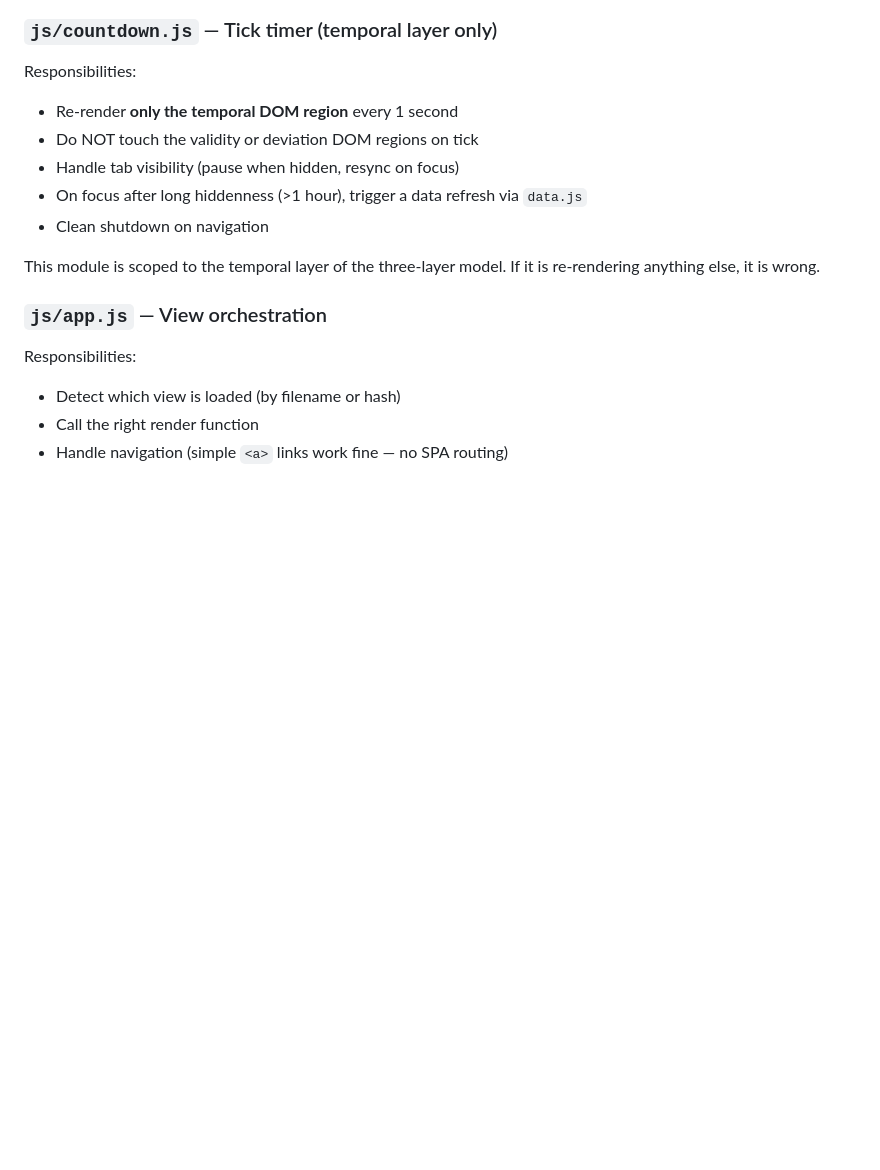
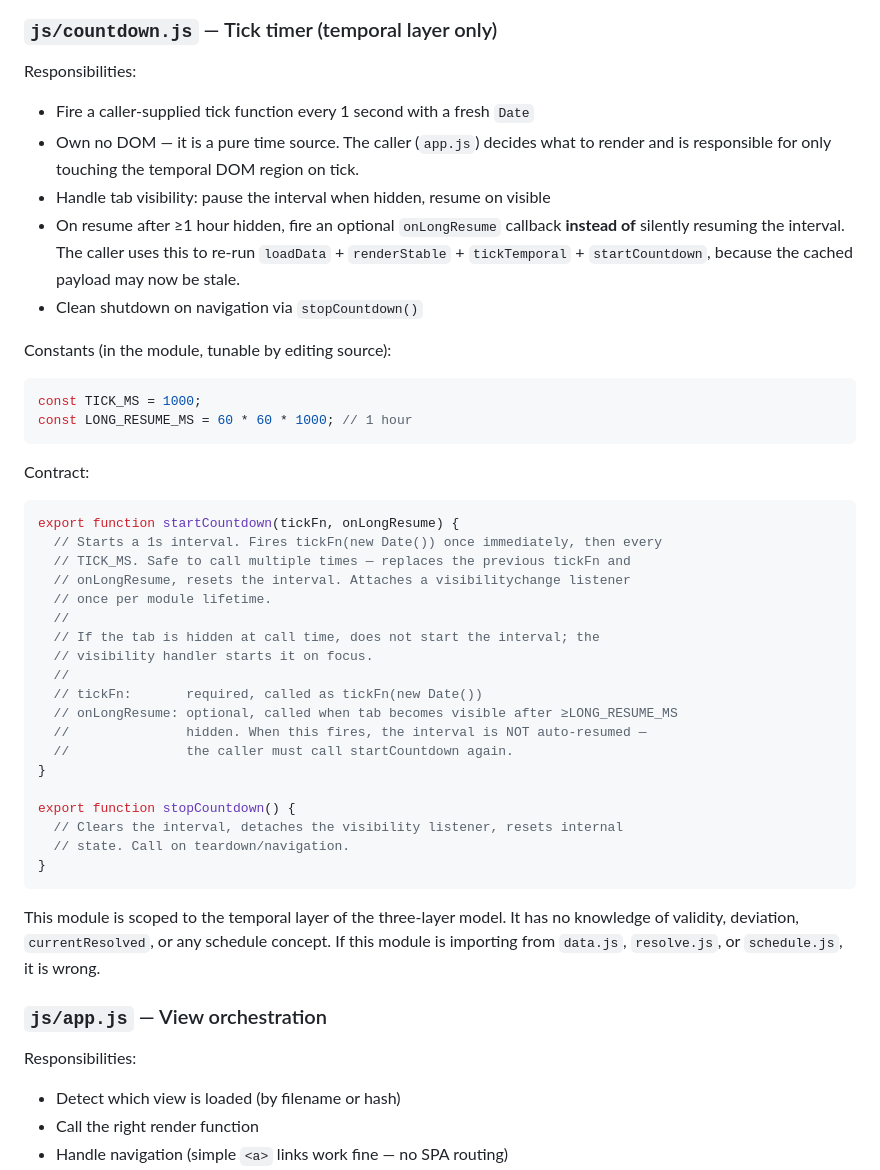
Before and after one commit to peteraugros/mdtoday, a Markdown page: claude.md, the part around one of its changes. GitHub-like rendering; blank space fills up the shorter version.

Commit message:
docs: Phase 2 correction note + Phase 3 sign-off + known limitation

````diff
--- a/claude.md
+++ b/claude.md
@@ -627,13 +627,42 @@ export function getCurrentStatus(template, now = new Date()) {
 ### `js/countdown.js` — Tick timer (temporal layer only)
 
 Responsibilities:
-- Re-render **only the temporal DOM region** every 1 second
-- Do NOT touch the validity or deviation DOM regions on tick
-- Handle tab visibility (pause when hidden, resync on focus)
-- On focus after long hiddenness (>1 hour), trigger a data refresh via `data.js`
-- Clean shutdown on navigation
+- Fire a caller-supplied tick function every 1 second with a fresh `Date`
+- Own no DOM — it is a pure time source. The caller (`app.js`) decides what to render and is responsible for only touching the temporal DOM region on tick.
+- Handle tab visibility: pause the interval when hidden, resume on visible
+- On resume after ≥1 hour hidden, fire an optional `onLongResume` callback **instead of** silently resuming the interval. The caller uses this to re-run `loadData` + `renderStable` + `tickTemporal` + `startCountdown`, because the cached payload may now be stale.
+- Clean shutdown on navigation via `stopCountdown()`
 
-This module is scoped to the temporal layer of the three-layer model. If it is re-rendering anything else, it is wrong.
+Constants (in the module, tunable by editing source):
+```js
+const TICK_MS = 1000;
+const LONG_RESUME_MS = 60 * 60 * 1000; // 1 hour
+```
+
+Contract:
+```js
+export function startCountdown(tickFn, onLongResume) {
+  // Starts a 1s interval. Fires tickFn(new Date()) once immediately, then every
+  // TICK_MS. Safe to call multiple times — replaces the previous tickFn and
+  // onLongResume, resets the interval. Attaches a visibilitychange listener
+  // once per module lifetime.
+  //
+  // If the tab is hidden at call time, does not start the interval; the
+  // visibility handler starts it on focus.
+  //
+  // tickFn:       required, called as tickFn(new Date())
+  // onLongResume: optional, called when tab becomes visible after ≥LONG_RESUME_MS
+  //               hidden. When this fires, the interval is NOT auto-resumed —
+  //               the caller must call startCountdown again.
+}
+
+export function stopCountdown() {
+  // Clears the interval, detaches the visibility listener, resets internal
+  // state. Call on teardown/navigation.
+}
+```
+
+This module is scoped to the temporal layer of the three-layer model. It has no knowledge of validity, deviation, `currentResolved`, or any schedule concept. If this module is importing from `data.js`, `resolve.js`, or `schedule.js`, it is wrong.
 
 ### `js/app.js` — View orchestration
 
````
Also changed, not shown: other parts of claude.md (+11 -3 lines).
